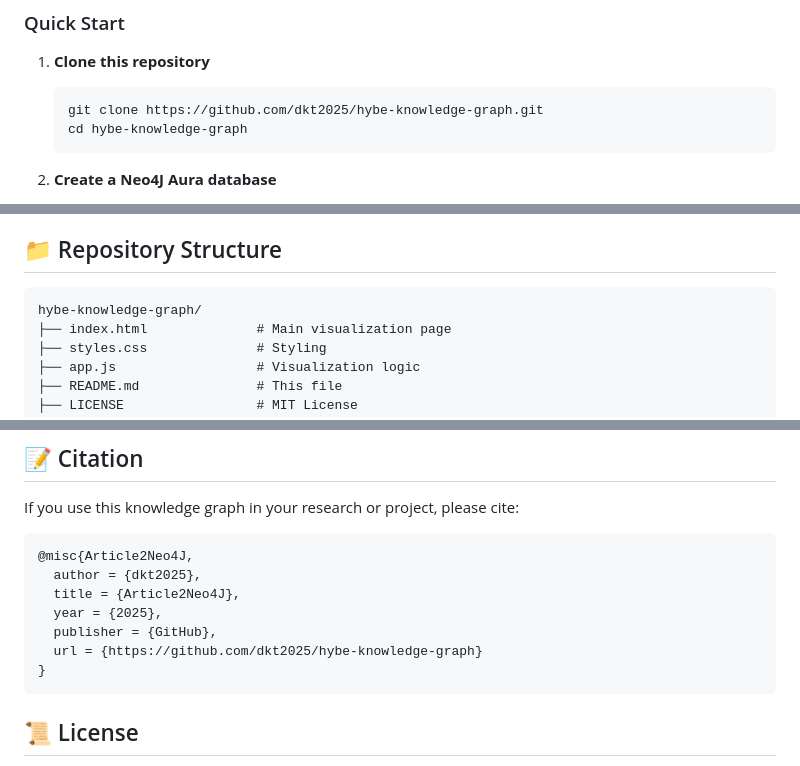
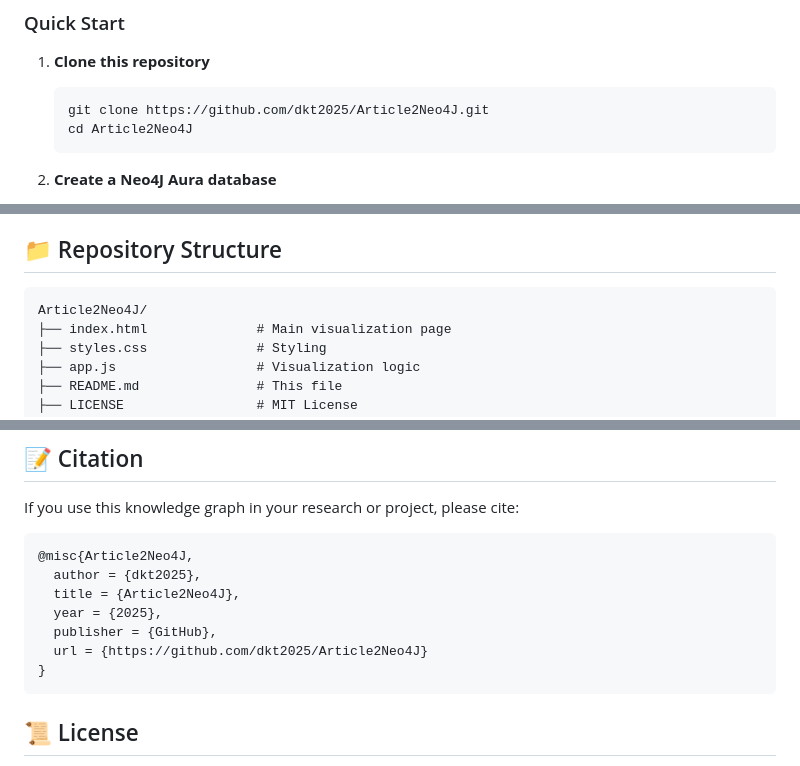
Before and after one commit to dkt2025/Article2Neo4J, a Markdown page: README.md, 3 parts joined by grey strips. GitHub-like rendering.

Commit message:
Update repository references from hybe-knowledge-graph to Article2Neo4J

````diff
--- a/README.md
+++ b/README.md
@@ -40,8 +40,8 @@ The knowledge graph includes:
 
 1. **Clone this repository**
    ```bash
-   git clone https://github.com/dkt2025/hybe-knowledge-graph.git
-   cd hybe-knowledge-graph
+   git clone https://github.com/dkt2025/Article2Neo4J.git
+   cd Article2Neo4J
    ```
 
 2. **Create a Neo4J Aura database**
@@ -72,7 +72,7 @@ The knowledge graph includes:
 ## 📁 Repository Structure
 
 ```
-hybe-knowledge-graph/
+Article2Neo4J/
 ├── index.html              # Main visualization page
 ├── styles.css              # Styling
 ├── app.js                  # Visualization logic
@@ -172,7 +172,7 @@ If you use this knowledge graph in your research or project, please cite:
   title = {Article2Neo4J},
   year = {2025},
   publisher = {GitHub},
-  url = {https://github.com/dkt2025/hybe-knowledge-graph}
+  url = {https://github.com/dkt2025/Article2Neo4J}
 }
 ```
 
````
